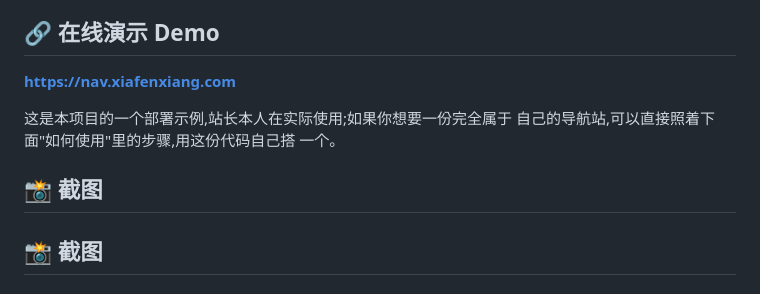
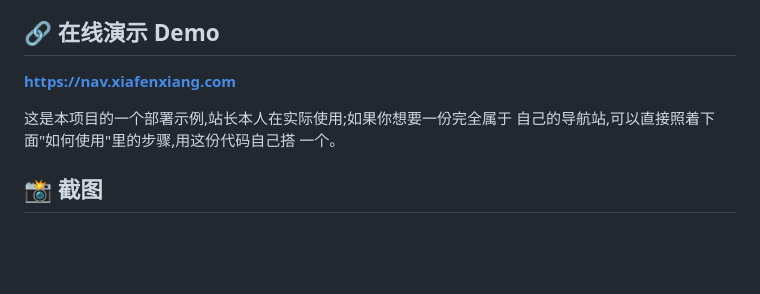
Before and after one commit to yaro97/website-navigation-template, a Markdown page: README.md, the part around one of its changes. GitHub-like rendering; blank space fills up the shorter version.

```diff
--- a/README.md
+++ b/README.md
@@ -7,13 +7,11 @@ JavaScript,克隆下来就是一份完整、可以直接用的导航站源码。
 
 ## 🔗 在线演示 Demo
 
-**https://nav.xiafenxiang.com**
+**<https://nav.xiafenxiang.com>**
 
 这是本项目的一个部署示例,站长本人在实际使用;如果你想要一份完全属于
 自己的导航站,可以直接照着下面"如何使用"里的步骤,用这份代码自己搭
 一个。
-
-## 📸 截图
 
 ## 📸 截图
 
```
Also changed, not shown: other parts of README.md (+2 -5 lines).
